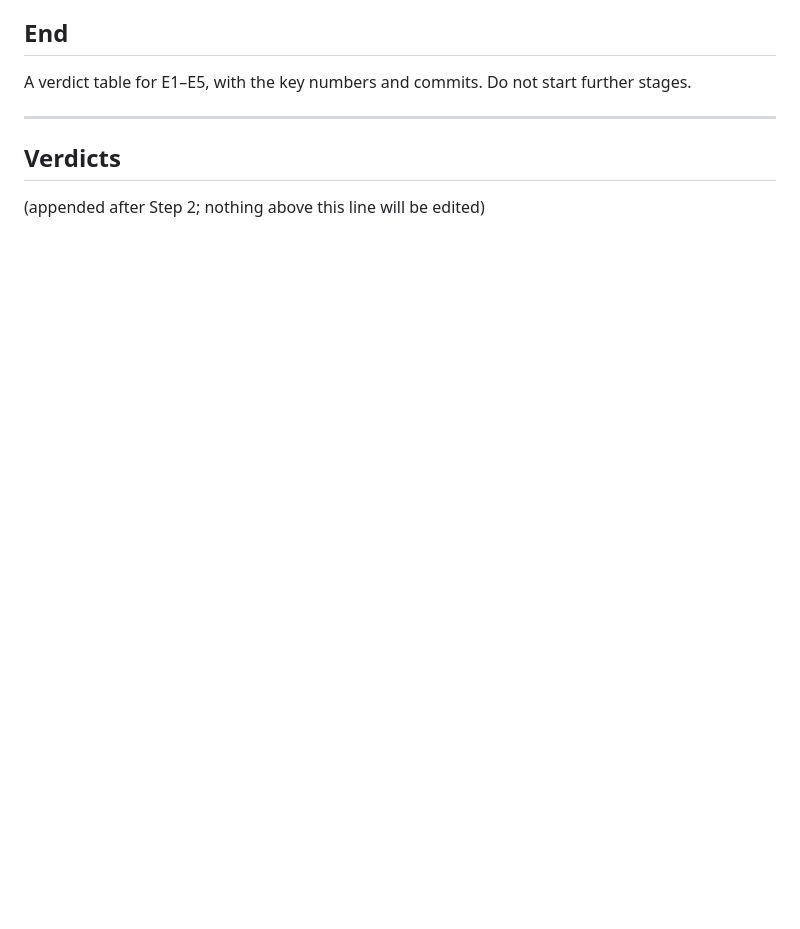
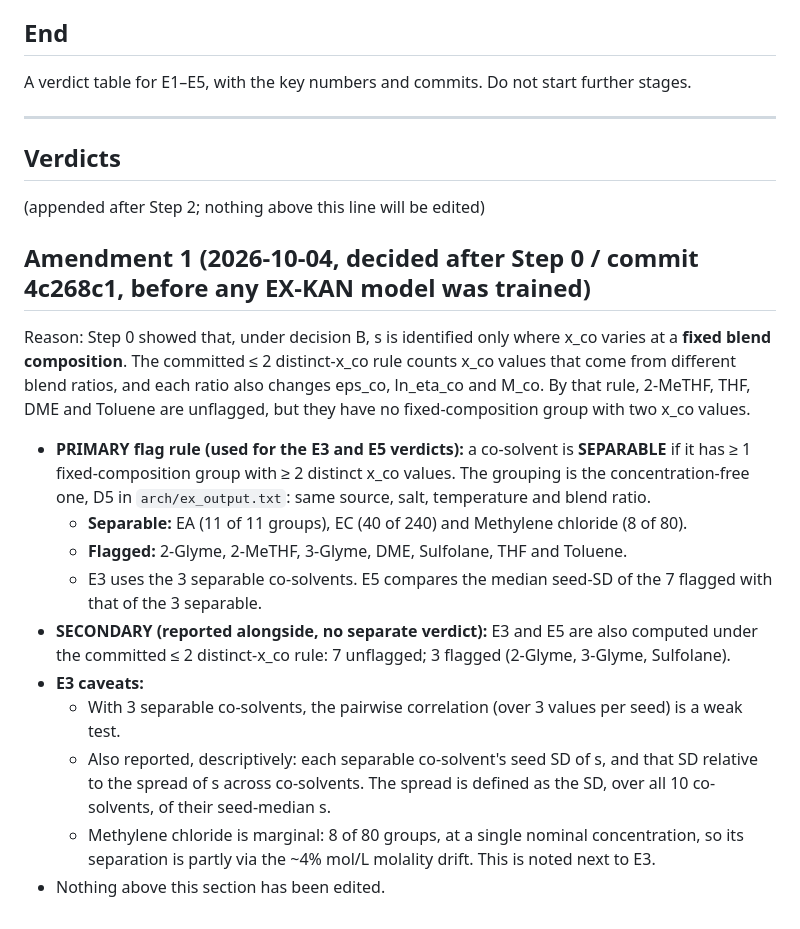
Before and after one commit to drgelavizhahmadi-dotcom/battery_hacketon, a Markdown page: arch/ex_prereg.md, the part around the change. Drawn GitHub-style; blank space fills up the shorter version.

Commit message:
arch ex_prereg: Amendment 1 (after Step 0, before training): primary separability rule by fixed-composition groups (EA, EC, Methylene chloride separable); committed rule reported as secondary
Co-Authored-By: Claude Opus 5.5 <noreply@anthropic.com>

```diff
--- a/arch/ex_prereg.md
+++ b/arch/ex_prereg.md
@@ -134,3 +134,27 @@ A verdict table for E1–E5, with the key numbers and commits. Do not start furt
 ## Verdicts
 
 (appended after Step 2; nothing above this line will be edited)
+
+## Amendment 1 (2026-10-04, decided after Step 0 / commit 4c268c1, before any EX-KAN model was trained)
+
+Reason: Step 0 showed that, under decision B, s is identified only where x_co varies at a **fixed blend composition**.
+The committed ≤ 2 distinct-x_co rule counts x_co values that come from different blend ratios, and each ratio also
+changes eps_co, ln_eta_co and M_co. By that rule, 2-MeTHF, THF, DME and Toluene are unflagged, but they have no
+fixed-composition group with two x_co values.
+
+- **PRIMARY flag rule (used for the E3 and E5 verdicts):** a co-solvent is **SEPARABLE** if it has ≥ 1
+  fixed-composition group with ≥ 2 distinct x_co values. The grouping is the concentration-free one, D5 in
+  `arch/ex_output.txt`: same source, salt, temperature and blend ratio.
+  - **Separable:** EA (11 of 11 groups), EC (40 of 240) and Methylene chloride (8 of 80).
+  - **Flagged:** 2-Glyme, 2-MeTHF, 3-Glyme, DME, Sulfolane, THF and Toluene.
+  - E3 uses the 3 separable co-solvents. E5 compares the median seed-SD of the 7 flagged with that of the 3
+    separable.
+- **SECONDARY (reported alongside, no separate verdict):** E3 and E5 are also computed under the committed ≤ 2
+  distinct-x_co rule: 7 unflagged; 3 flagged (2-Glyme, 3-Glyme, Sulfolane).
+- **E3 caveats:**
+  - With 3 separable co-solvents, the pairwise correlation (over 3 values per seed) is a weak test.
+  - Also reported, descriptively: each separable co-solvent's seed SD of s, and that SD relative to the spread of s
+    across co-solvents. The spread is defined as the SD, over all 10 co-solvents, of their seed-median s.
+  - Methylene chloride is marginal: 8 of 80 groups, at a single nominal concentration, so its separation is partly
+    via the ~4% mol/L molality drift. This is noted next to E3.
+- Nothing above this section has been edited.
```
